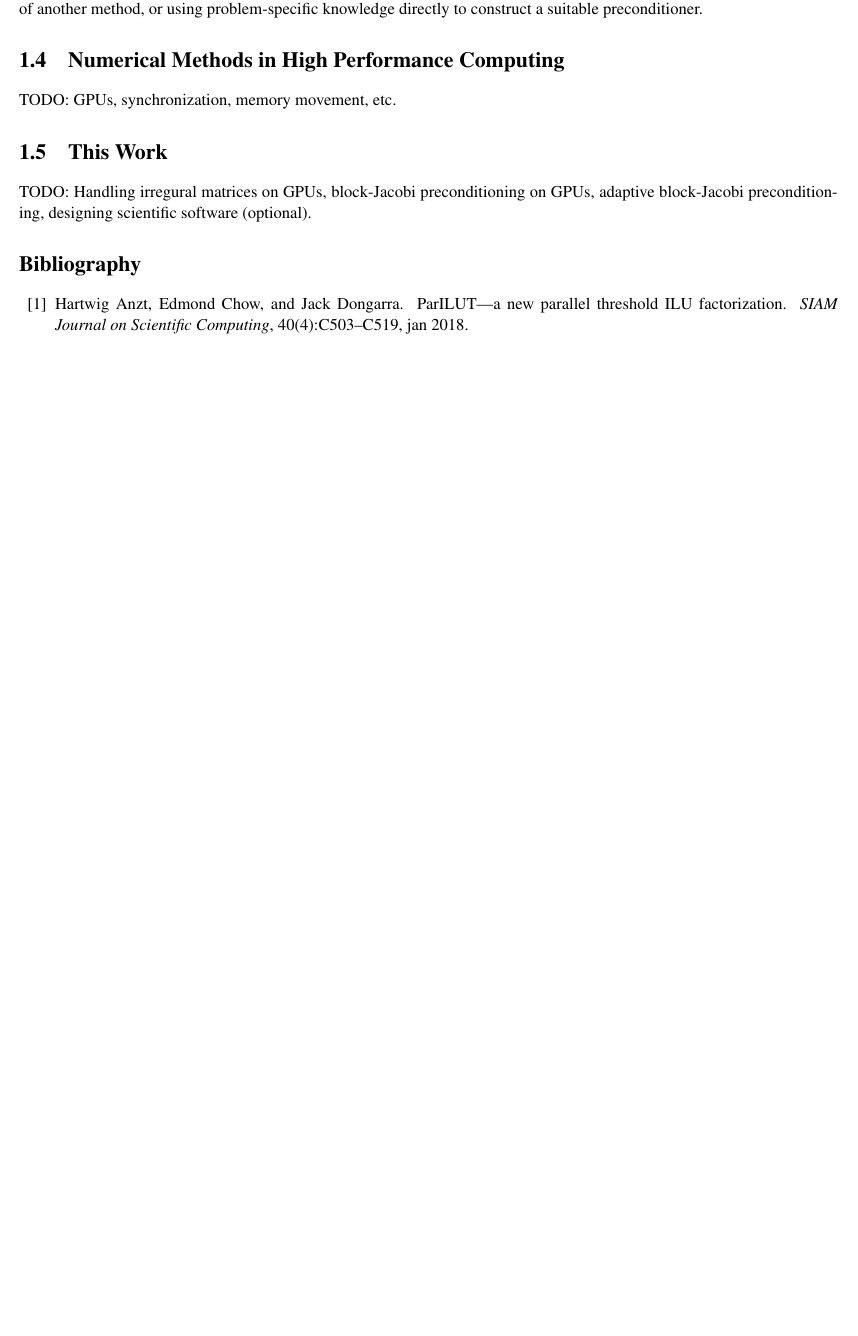
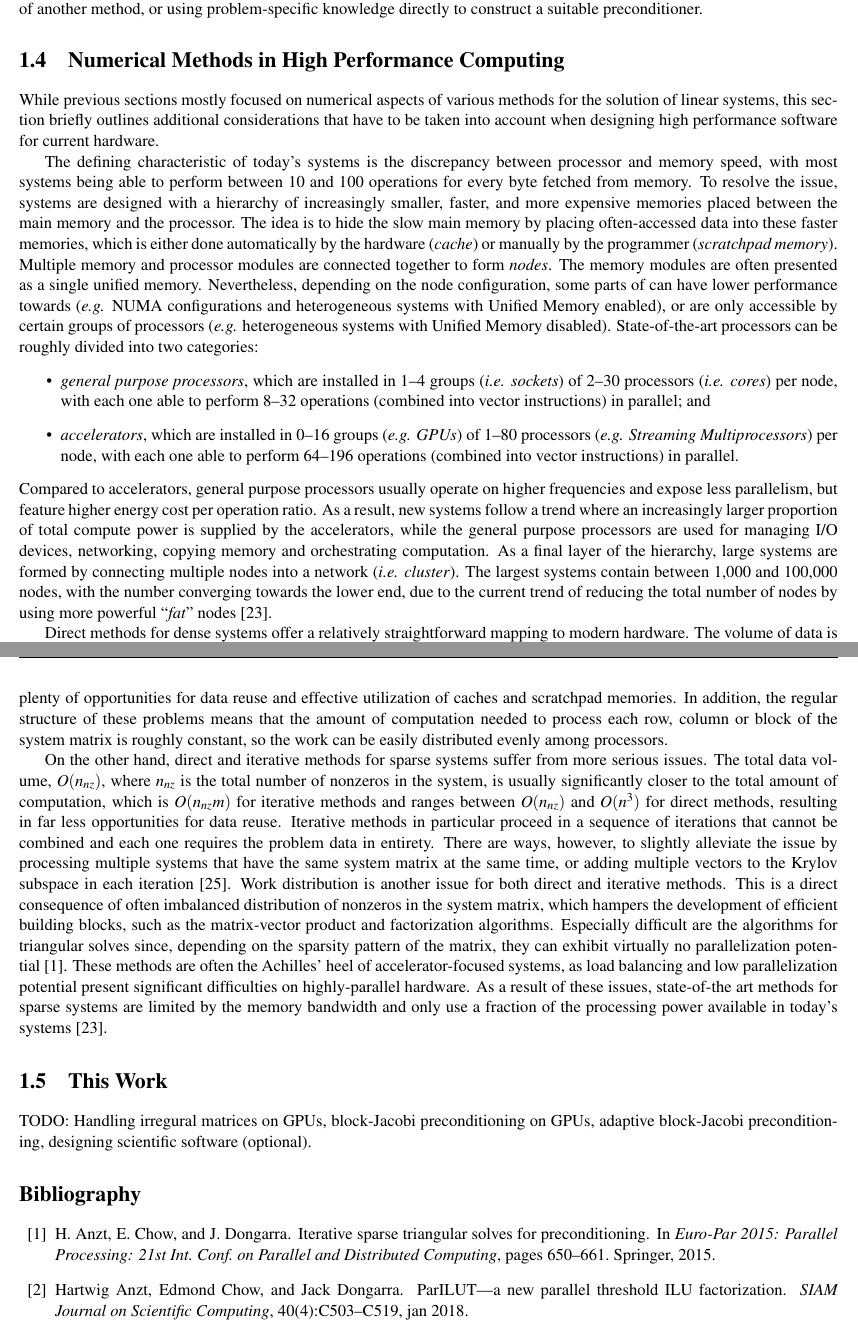
Before and after one commit to gflegar/phd-thesis, a LaTeX thesis (main.tex, which reads introduction/body.tex, introduction/s4-nm-in-hpc.tex): part of page 22 of 134 before the commit and two parts of pages 22 and 23 of 134 after it, the two joined at a grey line, cut so that both start at the same text, the shorter picture padded with empty space. Compiled offline with pdfLaTeX.

Commit message:
Add HPC hardware section

```diff
--- a/introduction/body.tex
+++ b/introduction/body.tex
@@ -2,9 +2,7 @@
 \input{s1-linear-systems}
 \input{s2-sparse-matrices}
 \input{s3-preconditioning}
-
-\section{Numerical Methods in High Performance Computing}
-TODO: GPUs, synchronization, memory movement, etc.
+\input{s4-nm-in-hpc}
 
 \section{This Work}
 TODO: Handling irregural matrices on GPUs, block-Jacobi preconditioning on GPUs,
--- /dev/null
+++ b/introduction/s4-nm-in-hpc.tex
@@ -0,0 +1,85 @@
+\section{Numerical Methods in High Performance Computing}
+
+While previous sections mostly focused on numerical aspects of various methods
+for the solution of linear systems, this section briefly outlines additional
+considerations that have to be taken into account when designing high
+performance software for current hardware.
+
+The defining characteristic of today's systems is the discrepancy between
+processor and memory speed, with most systems being able to perform between 10
+and 100 operations for every byte fetched from memory. To resolve the issue,
+systems are designed with a hierarchy of increasingly smaller, faster, and more
+expensive memories placed between the main memory and the processor. The idea is
+to hide the slow main memory by placing often-accessed data into these faster
+memories, which is either done automatically by the hardware (\emph{cache}) or
+manually by the programmer (\emph{scratchpad memory}). Multiple memory and
+processor modules are connected together to form \emph{nodes}. The memory
+modules are often presented as a single unified memory. Nevertheless, depending
+on the node configuration, some parts of can have lower performance towards (\eg
+NUMA configurations and heterogeneous systems with
+Unified Memory enabled), or are only accessible by certain groups of processors
+(\eg heterogeneous systems with Unified Memory disabled). State-of-the-art
+processors can be roughly divided into two categories:
+\begin{itemize}
+\item \emph{general purpose processors}, which are installed in 1--4 groups (\ie
+\emph{sockets}) of 2--30 processors (\ie \emph{cores}) per node, with each one
+able to perform 8--32 operations (combined into vector instructions) in
+parallel; and
+\item \emph{accelerators}, which are installed in 0--16 groups (\eg \emph{GPUs})
+of 1--80 processors (\eg \emph{Streaming Multiprocessors}) per node, with each
+one able to perform 64--196 operations (combined into vector instructions) in
+parallel.
+\end{itemize}
+Compared to accelerators, general purpose processors usually operate on higher
+frequencies and expose less parallelism, but feature higher energy cost per
+operation ratio. As a result, new systems follow a trend where an increasingly
+larger proportion of total compute power is supplied by the accelerators, while
+the general purpose processors are used for managing I/O devices, networking,
+copying memory and orchestrating computation. As a final layer of the hierarchy,
+large systems are formed by connecting multiple nodes into a network (\ie
+\emph{cluster}). The largest systems contain between 1,000 and 100,000 nodes,
+% abci: 1,088
+% sierra: 4,320
+% summit: 4,608
+% daint: 5,272
+% supermuc: 6,480
+% tianhe: 16,000
+% titan: 18,688
+% trinity: 19,420
+% sunway: 40,960
+% sequoia: 98,304
+with the number converging towards the lower end, due to the current trend of
+reducing the total number of nodes by using more powerful ``\emph{fat}''
+nodes~\cite{top500}.
+
+Direct methods for dense systems offer a relatively straightforward mapping to
+modern hardware. The volume of data is a lower degree polynomial
+($O(n^2)$) than the amount of computation ($O(n^3)$) needed to perform the
+factorization, so there are plenty of opportunities for data reuse and effective
+utilization of caches and scratchpad memories. In addition, the regular
+structure of these problems means that the amount of computation needed to
+process each row, column or block of the system matrix is roughly constant, so
+the work can be easily distributed evenly among processors.
+
+On the other hand, direct and iterative methods for sparse systems suffer from
+more serious issues. The total data volume, $O(n_{nz})$, where $n_{nz}$ is
+the total number of nonzeros in the system, is usually significantly closer to
+the total amount of computation, which is $O(n_{nz} m)$ for iterative
+methods and ranges between $O(n_{nz})$ and $O(n^3)$ for direct methods,
+resulting in far less opportunities for data reuse. Iterative methods in
+particular proceed in a sequence of iterations that cannot be combined and each
+one requires the problem data in entirety. There are ways, however, to slightly
+alleviate the issue by processing multiple systems that have the same system
+matrix at the same time, or adding multiple vectors to the Krylov subspace in
+each iteration~\cite{ca-gmres}. Work distribution is another issue for both
+direct and iterative methods. This is a direct consequence of often imbalanced
+distribution of nonzeros in the system matrix, which hampers the development of
+efficient building blocks, such as the matrix-vector product and factorization
+algorithms. Especially difficult are the algorithms for triangular solves since,
+depending on the sparsity pattern of the matrix, they can exhibit virtually no
+parallelization potential~\cite{triangular-solves}. These methods are often the
+Achilles' heel of accelerator-focused systems, as load balancing and low
+parallelization potential present significant difficulties on highly-parallel
+hardware.  As a result of these issues, state-of-the art methods for sparse
+systems are limited by the memory bandwidth and only use a fraction of the
+processing power available in today's systems~\cite{top500}.
```
Also changed, not shown: introduction/references.bib (+27 -0 lines), introduction/s3-preconditioning.tex (+3 -3 lines).
